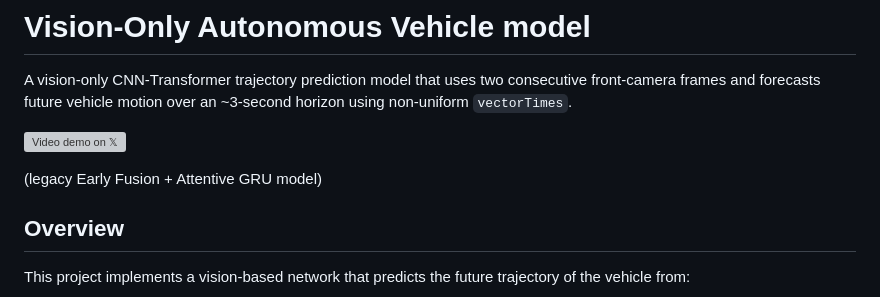
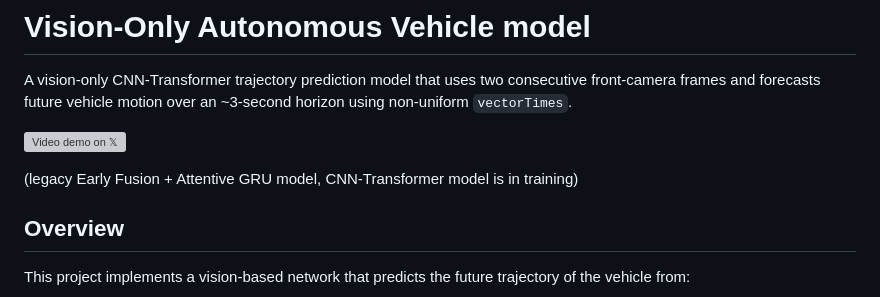
Before and after one commit to TheAypisamFpv/Autopilot, a Markdown page: README.md, the part around the change. Rendered like a GitHub page; grey boxes are pictures that could not be loaded.

Commit message:
Update README to clarify model status

```diff
--- a/README.md
+++ b/README.md
@@ -4,7 +4,7 @@ A vision-only CNN-Transformer trajectory prediction model that uses two consecut
 
 [![Video demo on 𝕏](images/visualization/Autopilot_TrajectoryModel_EarlyFusion_AttentiveGRU_epoch19_timelapse.gif)](https://x.com/THEAYPISAMFPV/status/1982888965666681123)
 
-(legacy Early Fusion + Attentive GRU model)
+(legacy Early Fusion + Attentive GRU model, CNN-Transformer model is in training)
 
 
 ## Overview
```
